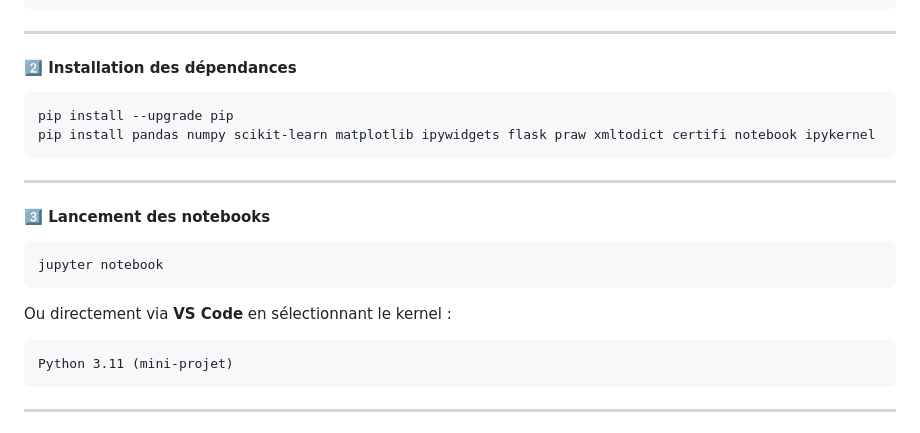
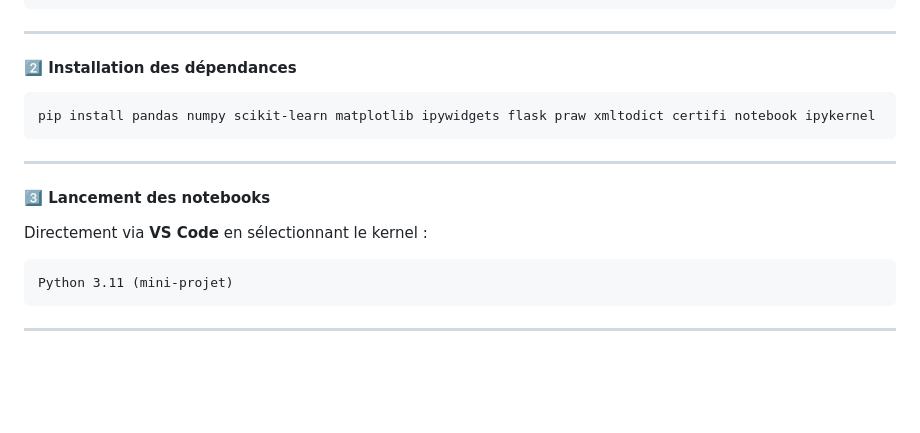
Before and after one commit to cyrinenighaoui/mini-projet-python, a Markdown page: README.md, the part around the change. Drawn GitHub-style; blank space fills up the shorter version.

Commit message:
Update installation and notebook launch instructions
Removed installation command for upgrading pip and updated instructions for launching notebooks.

````diff
--- a/README.md
+++ b/README.md
@@ -47,7 +47,6 @@ python -m venv .venv
 #### 2️⃣ Installation des dépendances
 
 ```bash
-pip install --upgrade pip
 pip install pandas numpy scikit-learn matplotlib ipywidgets flask praw xmltodict certifi notebook ipykernel
 ```
 
@@ -55,11 +54,7 @@ pip install pandas numpy scikit-learn matplotlib ipywidgets flask praw xmltodict
 
 #### 3️⃣ Lancement des notebooks
 
-```bash
-jupyter notebook
-```
-
-Ou directement via **VS Code** en sélectionnant le kernel :
+Directement via **VS Code** en sélectionnant le kernel :
 
 ```
 Python 3.11 (mini-projet)
````
